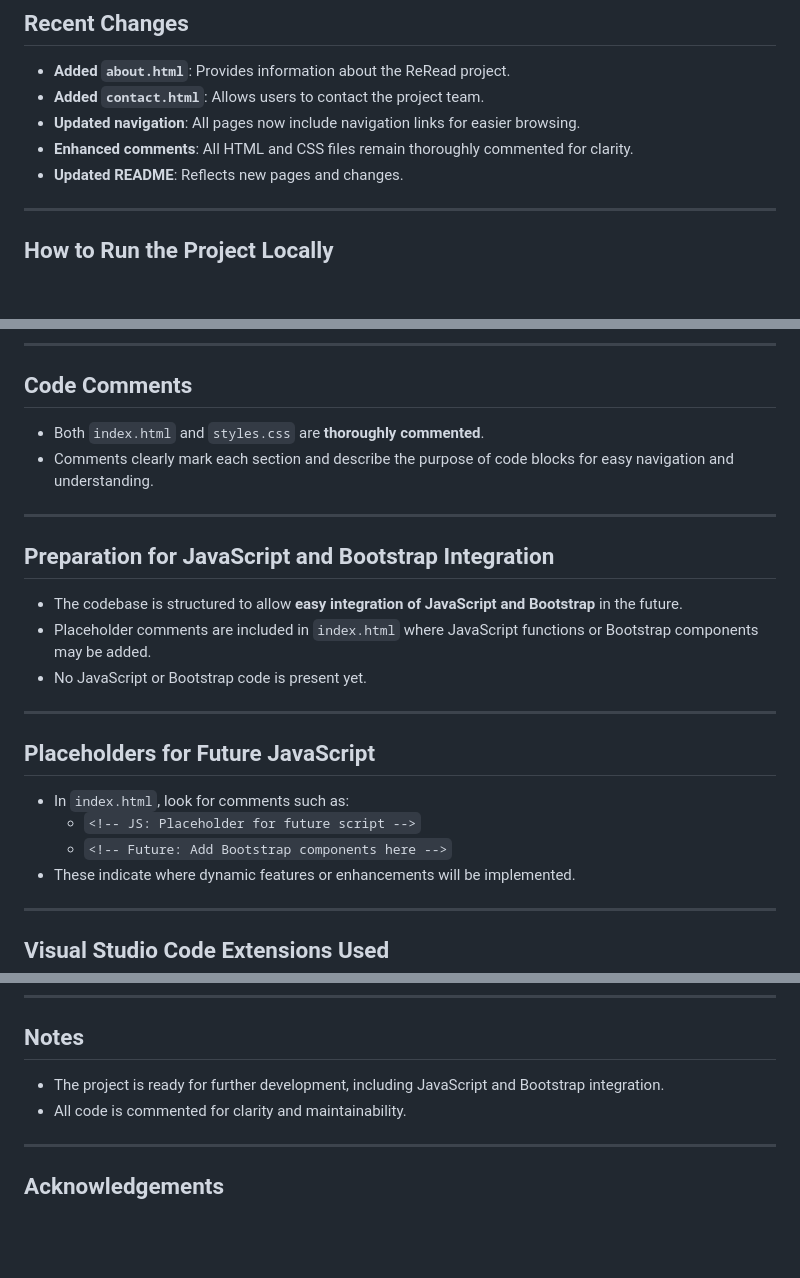
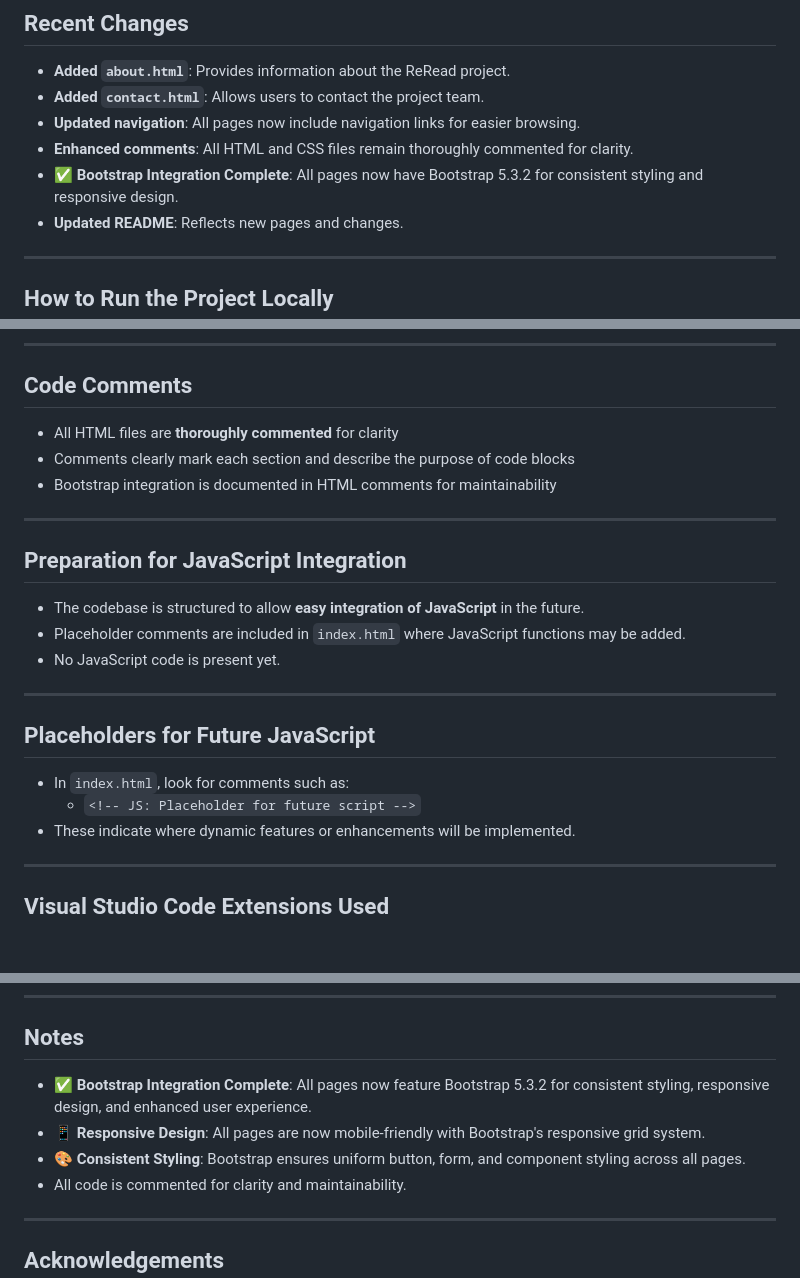
Before and after one commit to ShakiraCasusi/ReRead-Website, a Markdown page: README.md, 3 parts joined by grey strips. Rendered like a GitHub page; blank space fills up the shorter version.

```diff
--- a/README.md
+++ b/README.md
@@ -25,6 +25,7 @@ ReRead Website/
 - **Added `contact.html`**: Allows users to contact the project team.
 - **Updated navigation**: All pages now include navigation links for easier browsing.
 - **Enhanced comments**: All HTML and CSS files remain thoroughly commented for clarity.
+- **✅ Bootstrap Integration Complete**: All pages now have Bootstrap 5.3.2 for consistent styling and responsive design.
 - **Updated README**: Reflects new pages and changes.
 
 ---
@@ -41,16 +42,17 @@ ReRead Website/
 
 ## Code Comments
 
-- Both `index.html` and `styles.css` are **thoroughly commented**.
-- Comments clearly mark each section and describe the purpose of code blocks for easy navigation and understanding.
+- All HTML files are **thoroughly commented** for clarity
+- Comments clearly mark each section and describe the purpose of code blocks
+- Bootstrap integration is documented in HTML comments for maintainability
 
 ---
 
-## Preparation for JavaScript and Bootstrap Integration
+## Preparation for JavaScript Integration
 
-- The codebase is structured to allow **easy integration of JavaScript and Bootstrap** in the future.
-- Placeholder comments are included in `index.html` where JavaScript functions or Bootstrap components may be added.
-- No JavaScript or Bootstrap code is present yet.
+- The codebase is structured to allow **easy integration of JavaScript** in the future.
+- Placeholder comments are included in `index.html` where JavaScript functions may be added.
+- No JavaScript code is present yet.
 
 ---
 
@@ -58,7 +60,6 @@ ReRead Website/
 
 - In `index.html`, look for comments such as:
   - `<!-- JS: Placeholder for future script -->`
-  - `<!-- Future: Add Bootstrap components here -->`
 - These indicate where dynamic features or enhancements will be implemented.
 
 ---
@@ -78,7 +79,9 @@ The following Visual Studio Code extensions were literally used in making this c
 
 ## Notes
 
-- The project is ready for further development, including JavaScript and Bootstrap integration.
+- **✅ Bootstrap Integration Complete**: All pages now feature Bootstrap 5.3.2 for consistent styling, responsive design, and enhanced user experience.
+- **📱 Responsive Design**: All pages are now mobile-friendly with Bootstrap's responsive grid system.
+- **🎨 Consistent Styling**: Bootstrap ensures uniform button, form, and component styling across all pages.
 - All code is commented for clarity and maintainability.
 
 ---
```
